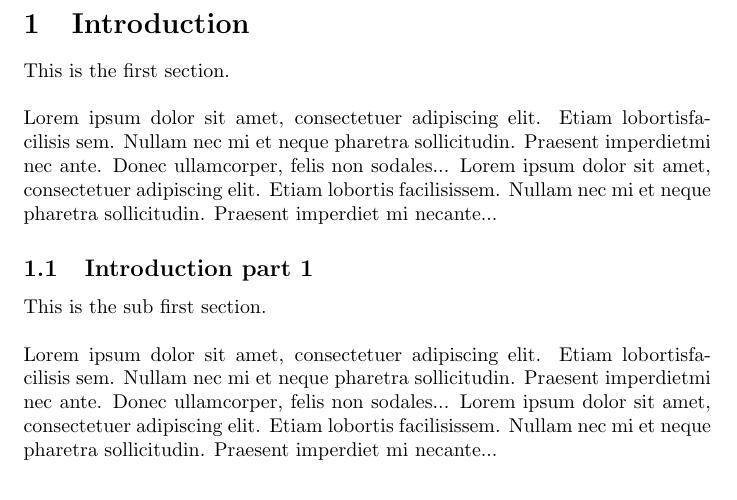
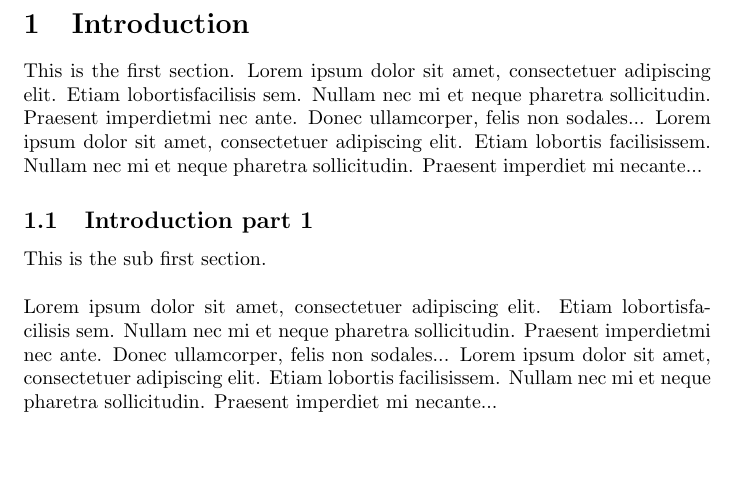
Before and after one commit to MHW2003/template, a LaTeX document (default.tex): part of page 2 of 2, cut so that both start at the same text, the shorter picture padded with empty space. Compiled offline with pdfLaTeX.

Commit message:
Update default.tex

```diff
--- a/default.tex
+++ b/default.tex
@@ -7,9 +7,16 @@
 \tableofcontents
 \newpage
 \section{Introduction}
-{This is the first section. \\\\ Lorem  ipsum  dolor  sit  amet,  consectetuer  adipiscing elit. Etiam  lobortisfacilisis sem.  Nullam nec mi et neque pharetra sollicitudin.  Praesent imperdietmi nec ante. Donec ullamcorper, felis non sodales... Lorem ipsum dolor sit amet, consectetuer adipiscing elit. Etiam lobortis facilisissem.  Nullam nec mi et neque pharetra sollicitudin.  Praesent imperdiet mi necante...}
+{
+This is the first section.
+Lorem  ipsum  dolor  sit  amet,  consectetuer  adipiscing elit. Etiam  lobortisfacilisis sem.  Nullam nec mi et neque pharetra sollicitudin.  Praesent imperdietmi nec ante. Donec ullamcorper, felis non sodales... Lorem ipsum dolor sit amet, consectetuer adipiscing elit. Etiam lobortis facilisissem.  Nullam nec mi et neque pharetra sollicitudin.  Praesent imperdiet mi necante...
+}
 \subsection{Introduction part 1 }
-{This is the sub first section. \\\\ Lorem  ipsum  dolor  sit  amet,  consectetuer  adipiscing elit. Etiam  lobortisfacilisis sem.  Nullam nec mi et neque pharetra sollicitudin.  Praesent imperdietmi nec ante. Donec ullamcorper, felis non sodales... Lorem ipsum dolor sit amet, consectetuer adipiscing elit. Etiam lobortis facilisissem.  Nullam nec mi et neque pharetra sollicitudin.  Praesent imperdiet mi necante...}
+{
+This is the sub first section. \\\\ Lorem  ipsum  dolor  sit  amet,  consectetuer  adipiscing elit. Etiam  lobortisfacilisis sem.  Nullam nec mi et neque pharetra sollicitudin.  Praesent imperdietmi nec ante. Donec ullamcorper, felis non sodales... Lorem ipsum dolor sit amet, consectetuer adipiscing elit. Etiam lobortis facilisissem.  Nullam nec mi et neque pharetra sollicitudin.  Praesent imperdiet mi necante...
+}
 \section{Second Section}
-{Lorem ipsum dolor sit amet, consectetuer adipiscing elit. Etiam lobortis facilisissem.  Nullam nec mi et neque pharetra sollicitudin.  Praesent imperdiet mi necante...}
+{
+Lorem ipsum dolor sit amet, consectetuer adipiscing elit. Etiam lobortis facilisissem.  Nullam nec mi et neque pharetra sollicitudin.  Praesent imperdiet mi necante...
+}
 \end{document}
```
